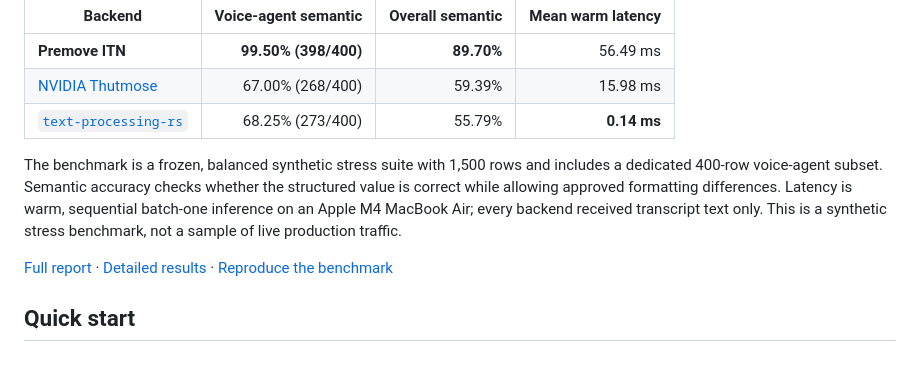
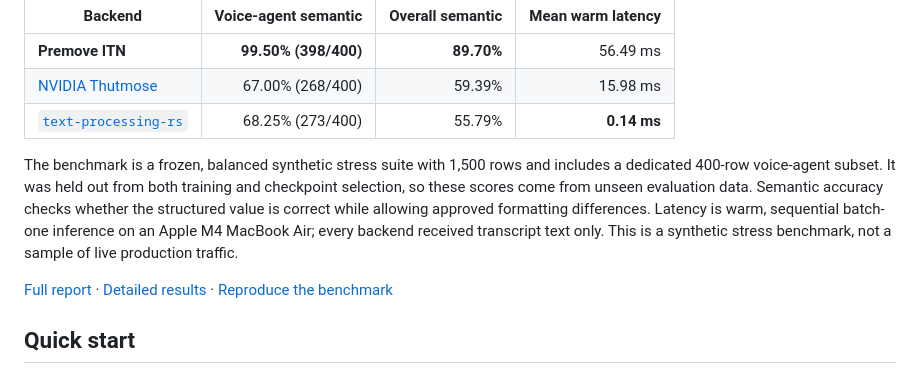
Before and after one commit to premove-ai/premove-itn, a Markdown page: README.md, the part around the change. Drawn GitHub-style.

Commit message:
docs: clarify frozen benchmark holdout

```diff
--- a/README.md
+++ b/README.md
@@ -39,11 +39,13 @@ for NVIDIA Thutmose.
 | [`text-processing-rs`](https://github.com/FluidInference/text-processing-rs) | 68.25% (273/400) | 55.79% | **0.14 ms** |
 
 The benchmark is a frozen, balanced synthetic stress suite with 1,500 rows and
-includes a dedicated 400-row voice-agent subset. Semantic accuracy checks
-whether the structured value is correct while allowing approved formatting
-differences. Latency is warm, sequential batch-one inference on an Apple M4
-MacBook Air; every backend received transcript text only. This is a synthetic
-stress benchmark, not a sample of live production traffic.
+includes a dedicated 400-row voice-agent subset. It was held out from both
+training and checkpoint selection, so these scores come from unseen evaluation
+data. Semantic accuracy checks whether the structured value is correct while
+allowing approved formatting differences. Latency is warm, sequential batch-one
+inference on an Apple M4 MacBook Air; every backend received transcript text
+only. This is a synthetic stress benchmark, not a sample of live production
+traffic.
 
 [Full report](eval/voice_agent_itn/results/first-evaluation/REPORT.md) ·
 [Detailed results](eval/voice_agent_itn/results/first-evaluation/DETAILS.md) ·
```
